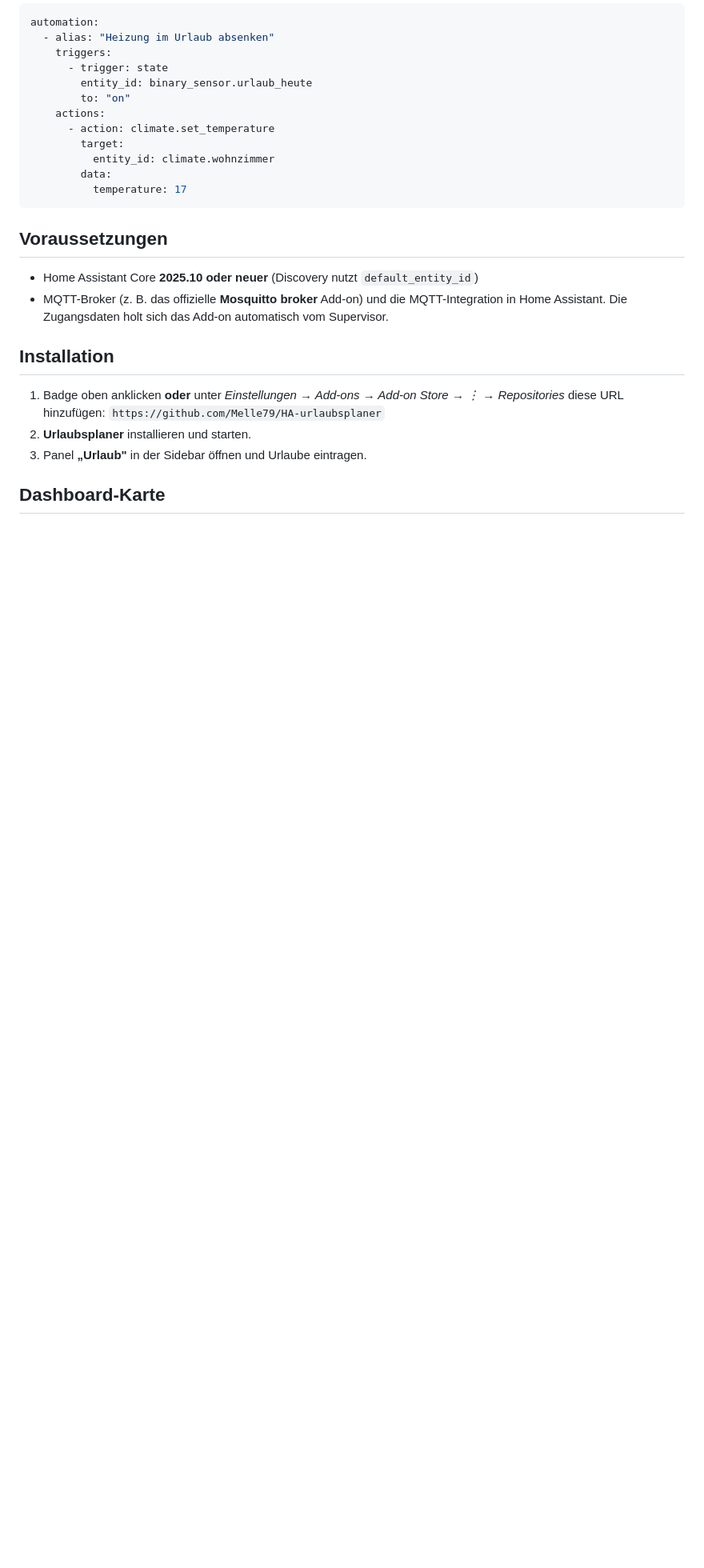
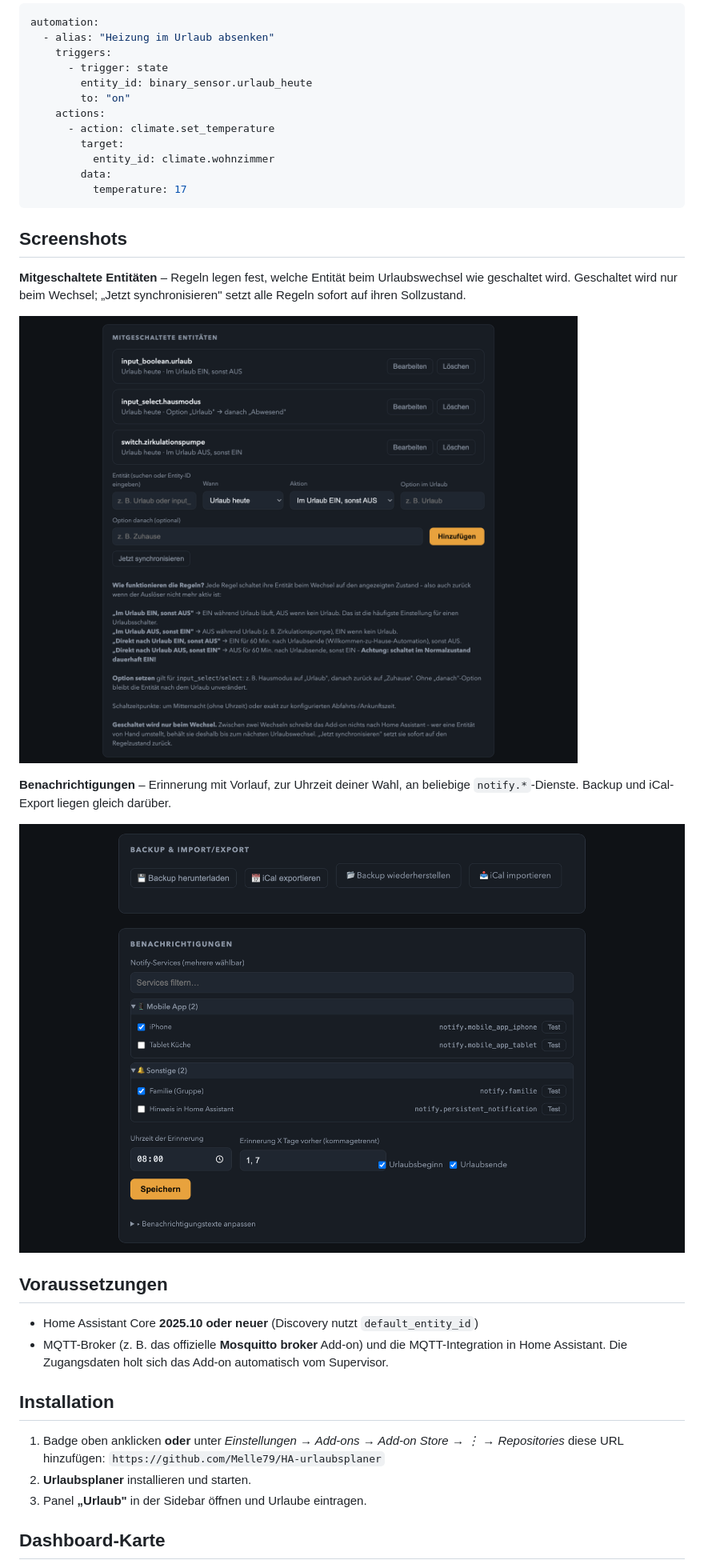
Before and after one commit to Melle79/HA-urlaubsplaner, a Markdown page: README.md, the part around one of its changes. Shown at 80% size. GitHub-like rendering; pictures changed too: images/benachrichtigungen.png (added), images/regeln.png (added); blank space fills up the shorter version.

````diff
--- a/README.md
+++ b/README.md
@@ -48,6 +50,18 @@ automation:
           temperature: 17
 ```
 
+## Screenshots
+
+**Mitgeschaltete Entitäten** – Regeln legen fest, welche Entität beim Urlaubswechsel wie geschaltet wird.
+Geschaltet wird nur beim Wechsel; „Jetzt synchronisieren" setzt alle Regeln sofort auf ihren Sollzustand.
+
+![Regeln für mitgeschaltete Entitäten](images/regeln.png)
+
+**Benachrichtigungen** – Erinnerung mit Vorlauf, zur Uhrzeit deiner Wahl, an beliebige `notify.*`-Dienste.
+Backup und iCal-Export liegen gleich darüber.
+
+![Benachrichtigungen und Backup](images/benachrichtigungen.png)
+
 ## Voraussetzungen
 
 - Home Assistant Core **2025.10 oder neuer** (Discovery nutzt `default_entity_id`)
````
Also changed, not shown: other parts of README.md (+2 -0 lines), urlaubsplaner/CHANGELOG.md (+9 -0 lines), images/uebersicht.png (added), 3 other files.
